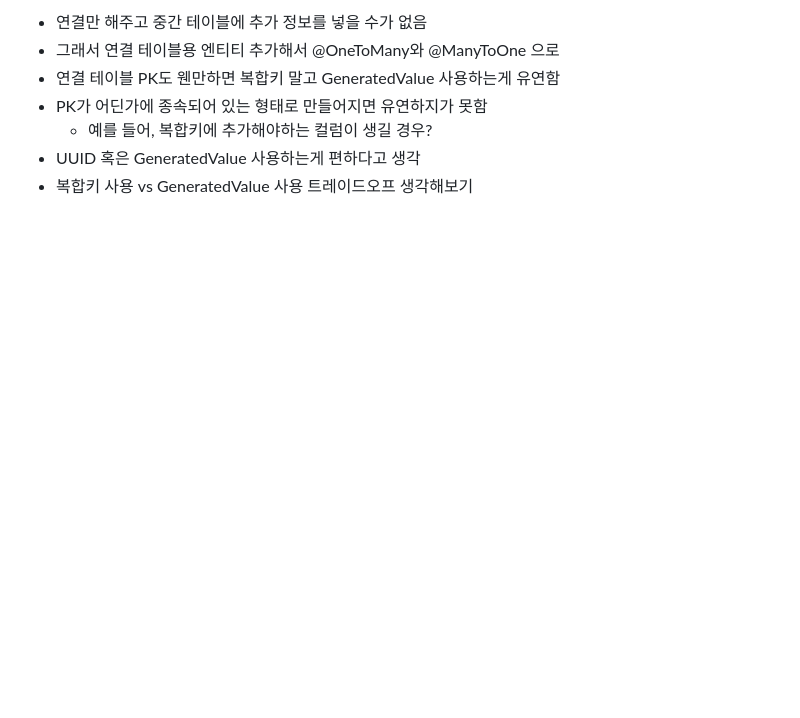
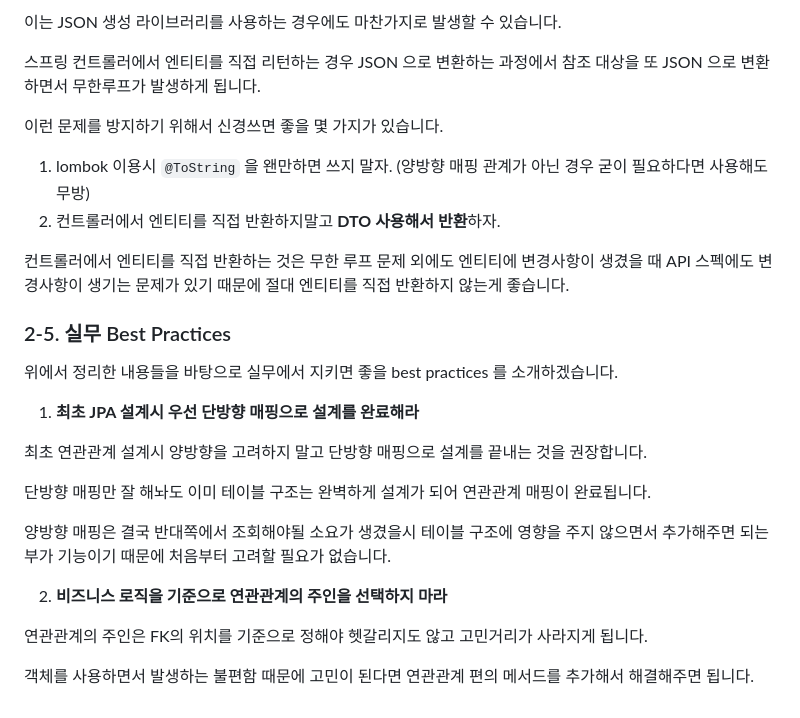
Before and after one commit to jamessoun93/blog, a Markdown page: jpa/5-relationship-mapping/README.md, the part around the change printed below. Rendered like a GitHub page; blank space fills up the shorter version.

```diff
--- a/jpa/5-relationship-mapping/README.md
+++ b/jpa/5-relationship-mapping/README.md
@@ -97,8 +153,29 @@ _"객체지향 설계의 목표는 자율적인 객체들의 협력 공동체를
 
-- 연결만 해주고 중간 테이블에 추가 정보를 넣을 수가 없음
-- 그래서 연결 테이블용 엔티티 추가해서 @OneToMany와 @ManyToOne 으로
-- 연결 테이블 PK도 웬만하면 복합키 말고 GeneratedValue 사용하는게 유연함
-- PK가 어딘가에 종속되어 있는 형태로 만들어지면 유연하지가 못함
-  - 예를 들어, 복합키에 추가해야하는 컬럼이 생길 경우?
-- UUID 혹은 GeneratedValue 사용하는게 편하다고 생각
-- 복합키 사용 vs GeneratedValue 사용 트레이드오프 생각해보기
+이는 JSON 생성 라이브러리를 사용하는 경우에도 마찬가지로 발생할 수 있습니다.
+
+스프링 컨트롤러에서 엔티티를 직접 리턴하는 경우 JSON 으로 변환하는 과정에서 참조 대상을 또 JSON 으로 변환하면서 무한루프가 발생하게 됩니다.
+
+이런 문제를 방지하기 위해서 신경쓰면 좋을 몇 가지가 있습니다.
+
+1. lombok 이용시 `@ToString` 을 왠만하면 쓰지 말자. (양방향 매핑 관계가 아닌 경우 굳이 필요하다면 사용해도 무방)
+2. 컨트롤러에서 엔티티를 직접 반환하지말고 **DTO 사용해서 반환**하자.
+
+컨트롤러에서 엔티티를 직접 반환하는 것은 무한 루프 문제 외에도 엔티티에 변경사항이 생겼을 때 API 스펙에도 변경사항이 생기는 문제가 있기 때문에 절대 엔티티를 직접 반환하지 않는게 좋습니다.
+
+### 2-5. 실무 Best Practices
+
+위에서 정리한 내용들을 바탕으로 실무에서 지키면 좋을 best practices 를 소개하겠습니다.
+
+1. **최초 JPA 설계시 우선 단방향 매핑으로 설계를 완료해라**
+
+최초 연관관계 설계시 양방향을 고려하지 말고 단방향 매핑으로 설계를 끝내는 것을 권장합니다.
+
+단방향 매핑만 잘 해놔도 이미 테이블 구조는 완벽하게 설계가 되어 연관관계 매핑이 완료됩니다.
+
+양방향 매핑은 결국 반대쪽에서 조회해야될 소요가 생겼을시 테이블 구조에 영향을 주지 않으면서 추가해주면 되는 부가 기능이기 때문에 처음부터 고려할 필요가 없습니다.
+
+2. **비즈니스 로직을 기준으로 연관관계의 주인을 선택하지 마라**
+
+연관관계의 주인은 FK의 위치를 기준으로 정해야 헷갈리지도 않고 고민거리가 사라지게 됩니다.
+
+객체를 사용하면서 발생하는 불편함 때문에 고민이 된다면 연관관계 편의 메서드를 추가해서 해결해주면 됩니다.
```
Also changed, not shown: other parts of jpa/5-relationship-mapping/README.md (+118 -62 lines), jpa/6-different-types-of-relationship-mapping/README.md (added, +28 -0 lines), oop/polymorphism-abstraction/README.md (+9 -1 lines).
